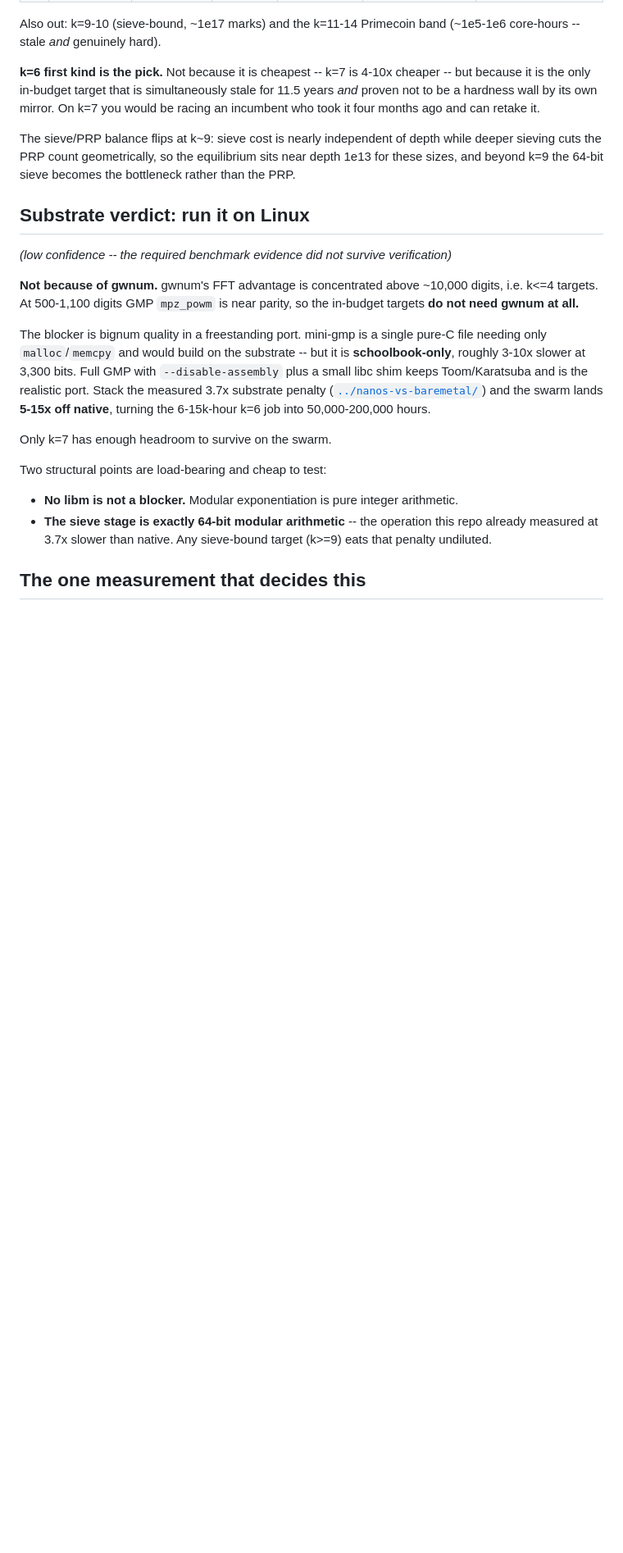
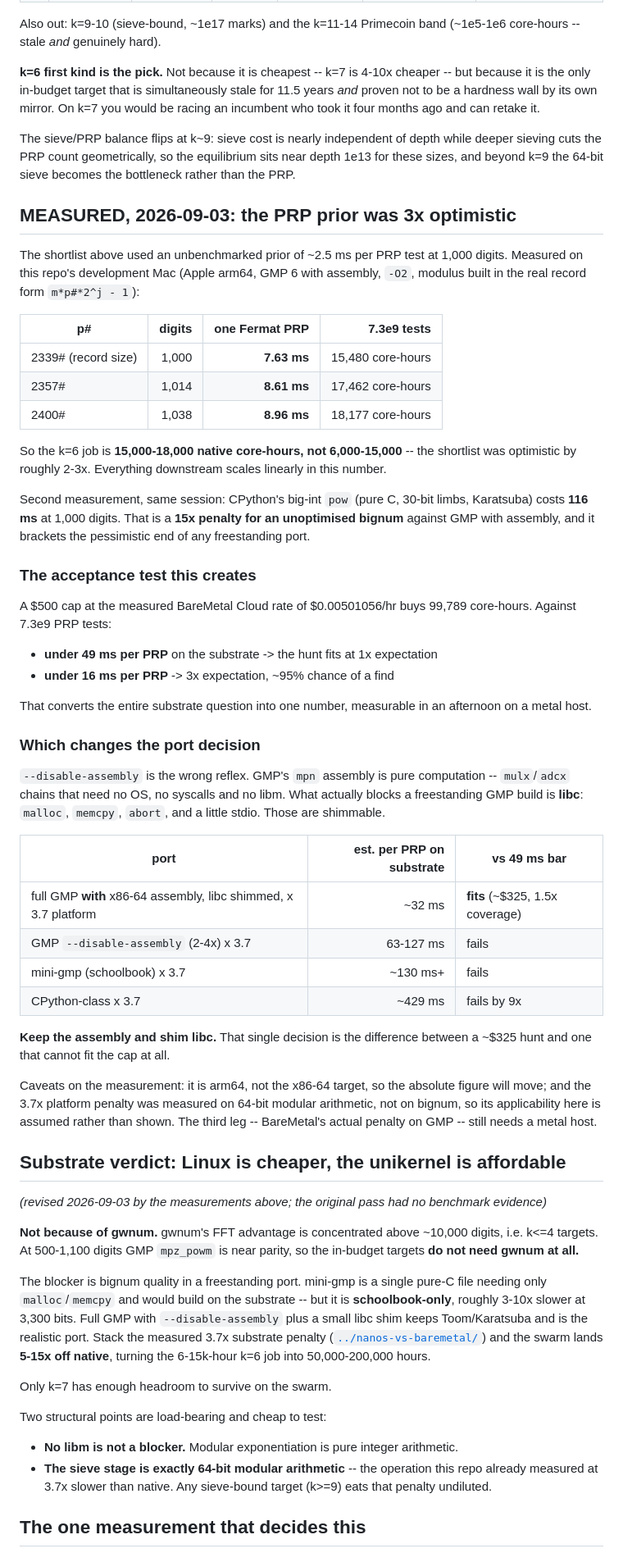
Before and after one commit to tabibazar/unikernel-c, a Markdown page: docs/portfolio/CUNNINGHAM-SIZE-RECORDS.md, the part around the change. Shown at 82% size. GitHub-like rendering; blank space fills up the shorter version.

Commit message:
Measure the PRP cost the research pass had to guess
The shortlist's core-hour figures rested on an unbenchmarked ~2.5 ms per PRP
test. Measured with GMP 6 and assembly on the development Mac, in the real
record form m*p#*2^j-1: 7.63 ms at 1,000 digits, 8.61 at 1,014, 8.96 at 1,038.
The k=6 job is therefore 15,000-18,000 native core-hours, not 6,000-15,000, and
every downstream figure scales linearly in it.

CPython's big-int pow costs 116 ms at the same size, so an unoptimised bignum
carries a 15x penalty rather than the 46x I first inferred against the bad prior.

At the operator's measured rate of $0.00501056/hr a $500 cap buys 99,789
core-hours, which turns the whole substrate question into one acceptance test:
under 49 ms per PRP fits at 1x expectation, under 16 ms at 3x.

That in turn flips the port decision. --disable-assembly was the wrong reflex --
GMP's mpn assembly is mulx/adcx arithmetic needing no OS, no syscalls and no
libm; what blocks a freestanding build is libc, which is shimmable. Keeping the
assembly lands near 32 ms and fits the cap at about $325. Disabling it does not
fit at all.

Co-Authored-By: Claude Opus 5 (1M context) <noreply@anthropic.com>
Claude-Session: https://claude.ai/code/session_019SqRUgYirvtY6RhPJ28vzD

```diff
--- a/docs/portfolio/CUNNINGHAM-SIZE-RECORDS.md
+++ b/docs/portfolio/CUNNINGHAM-SIZE-RECORDS.md
@@ -124,9 +124,64 @@ while deeper sieving cuts the PRP count geometrically, so the equilibrium sits
 near depth 1e13 for these sizes, and beyond k=9 the 64-bit sieve becomes the
 bottleneck rather than the PRP.
 
-## Substrate verdict: run it on Linux
+## MEASURED, 2026-09-03: the PRP prior was 3x optimistic
 
-*(low confidence -- the required benchmark evidence did not survive verification)*
+The shortlist above used an unbenchmarked prior of ~2.5 ms per PRP test at 1,000
+digits. Measured on this repo's development Mac (Apple arm64, GMP 6 with
+assembly, `-O2`, modulus built in the real record form `m*p#*2^j - 1`):
+
+| p# | digits | one Fermat PRP | 7.3e9 tests |
+|---|---:|---:|---:|
+| 2339# (record size) | 1,000 | **7.63 ms** | 15,480 core-hours |
+| 2357# | 1,014 | **8.61 ms** | 17,462 core-hours |
+| 2400# | 1,038 | **8.96 ms** | 18,177 core-hours |
+
+So the k=6 job is **15,000-18,000 native core-hours, not 6,000-15,000** -- the
+shortlist was optimistic by roughly 2-3x. Everything downstream scales linearly
+in this number.
+
+Second measurement, same session: CPython's big-int `pow` (pure C, 30-bit limbs,
+Karatsuba) costs **116 ms** at 1,000 digits. That is a **15x penalty for an
+unoptimised bignum** against GMP with assembly, and it brackets the pessimistic
+end of any freestanding port.
+
+### The acceptance test this creates
+
+A $500 cap at the measured BareMetal Cloud rate of $0.00501056/hr buys 99,789
+core-hours. Against 7.3e9 PRP tests:
+
+- **under 49 ms per PRP** on the substrate -> the hunt fits at 1x expectation
+- **under 16 ms per PRP** -> 3x expectation, ~95% chance of a find
+
+That converts the entire substrate question into one number, measurable in an
+afternoon on a metal host.
+
+### Which changes the port decision
+
+`--disable-assembly` is the wrong reflex. GMP's `mpn` assembly is pure
+computation -- `mulx`/`adcx` chains that need no OS, no syscalls and no libm.
+What actually blocks a freestanding GMP build is **libc**: `malloc`, `memcpy`,
+`abort`, and a little stdio. Those are shimmable.
+
+| port | est. per PRP on substrate | vs 49 ms bar |
+|---|---:|---|
+| full GMP **with** x86-64 assembly, libc shimmed, x 3.7 platform | ~32 ms | **fits** (~$325, 1.5x coverage) |
+| GMP `--disable-assembly` (2-4x) x 3.7 | 63-127 ms | fails |
+| mini-gmp (schoolbook) x 3.7 | ~130 ms+ | fails |
+| CPython-class x 3.7 | ~429 ms | fails by 9x |
+
+**Keep the assembly and shim libc.** That single decision is the difference
+between a ~$325 hunt and one that cannot fit the cap at all.
+
+Caveats on the measurement: it is arm64, not the x86-64 target, so the absolute
+figure will move; and the 3.7x platform penalty was measured on 64-bit modular
+arithmetic, not on bignum, so its applicability here is assumed rather than
+shown. The third leg -- BareMetal's actual penalty on GMP -- still needs a metal
+host.
+
+## Substrate verdict: Linux is cheaper, the unikernel is affordable
+
+*(revised 2026-09-03 by the measurements above; the original pass had no benchmark evidence)*
 
 **Not because of gwnum.** gwnum's FFT advantage is concentrated above ~10,000
 digits, i.e. k<=4 targets. At 500-1,100 digits GMP `mpz_powm` is near parity, so
```
